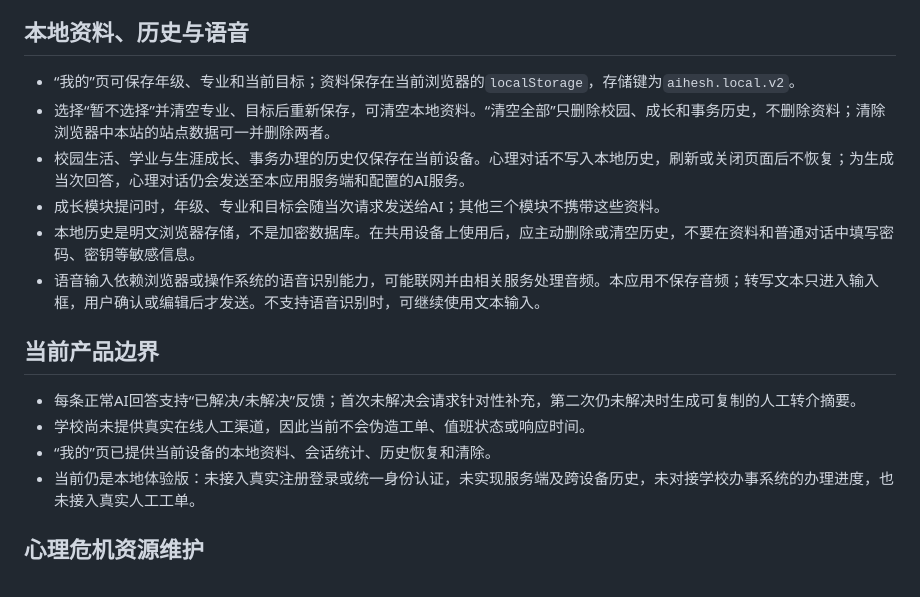
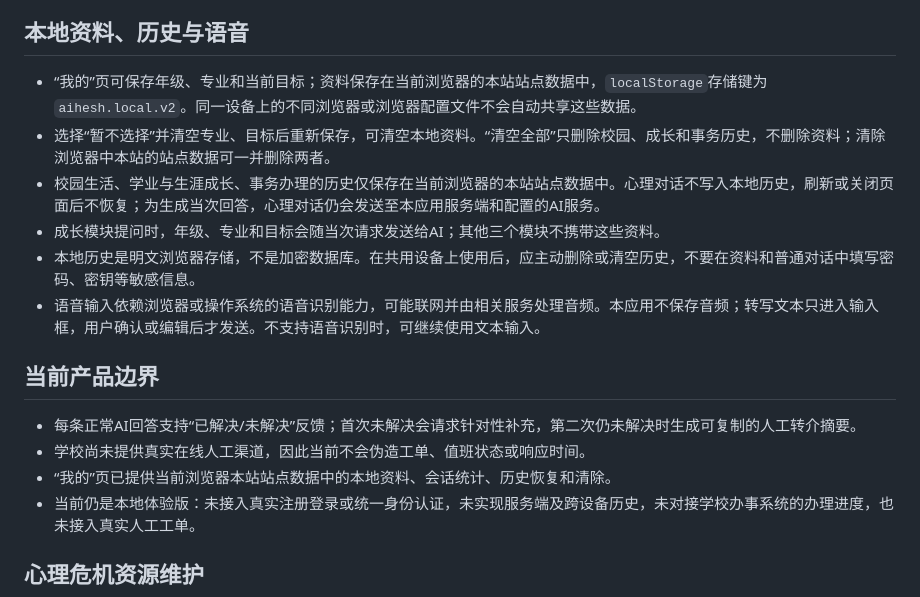
Before and after one commit to xmingpyccnu/aiheshi-ai-counselor, a Markdown page: README.md, the part around the change. Rendered like a GitHub page.

```diff
--- a/README.md
+++ b/README.md
@@ -98,9 +98,9 @@ npm run build:handbook
 
 ## 本地资料、历史与语音
 
-- “我的”页可保存年级、专业和当前目标；资料保存在当前浏览器的`localStorage`，存储键为`aihesh.local.v2`。
+- “我的”页可保存年级、专业和当前目标；资料保存在当前浏览器的本站站点数据中，`localStorage`存储键为`aihesh.local.v2`。同一设备上的不同浏览器或浏览器配置文件不会自动共享这些数据。
 - 选择“暂不选择”并清空专业、目标后重新保存，可清空本地资料。“清空全部”只删除校园、成长和事务历史，不删除资料；清除浏览器中本站的站点数据可一并删除两者。
-- 校园生活、学业与生涯成长、事务办理的历史仅保存在当前设备。心理对话不写入本地历史，刷新或关闭页面后不恢复；为生成当次回答，心理对话仍会发送至本应用服务端和配置的AI服务。
+- 校园生活、学业与生涯成长、事务办理的历史仅保存在当前浏览器的本站站点数据中。心理对话不写入本地历史，刷新或关闭页面后不恢复；为生成当次回答，心理对话仍会发送至本应用服务端和配置的AI服务。
 - 成长模块提问时，年级、专业和目标会随当次请求发送给AI；其他三个模块不携带这些资料。
 - 本地历史是明文浏览器存储，不是加密数据库。在共用设备上使用后，应主动删除或清空历史，不要在资料和普通对话中填写密码、密钥等敏感信息。
 - 语音输入依赖浏览器或操作系统的语音识别能力，可能联网并由相关服务处理音频。本应用不保存音频；转写文本只进入输入框，用户确认或编辑后才发送。不支持语音识别时，可继续使用文本输入。
@@ -109,7 +109,7 @@ npm run build:handbook
 
 - 每条正常AI回答支持“已解决/未解决”反馈；首次未解决会请求针对性补充，第二次仍未解决时生成可复制的人工转介摘要。
 - 学校尚未提供真实在线人工渠道，因此当前不会伪造工单、值班状态或响应时间。
-- “我的”页已提供当前设备的本地资料、会话统计、历史恢复和清除。
+- “我的”页已提供当前浏览器本站站点数据中的本地资料、会话统计、历史恢复和清除。
 - 当前仍是本地体验版：未接入真实注册登录或统一身份认证，未实现服务端及跨设备历史，未对接学校办事系统的办理进度，也未接入真实人工工单。
 
 ## 心理危机资源维护
```
Also changed, not shown: progress/2026-07-19_产品优化需求梳理.md (+59 -24 lines).
